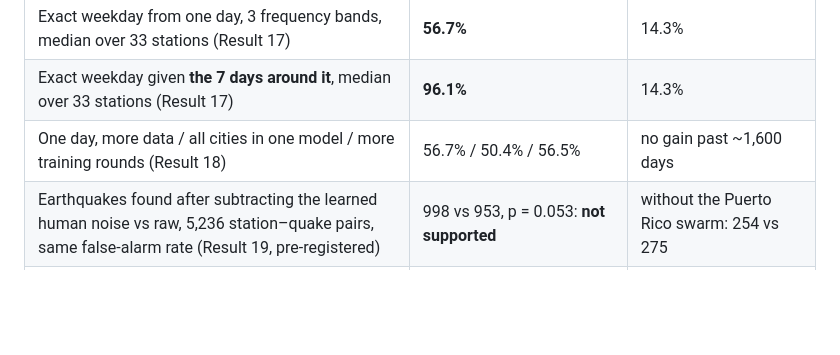
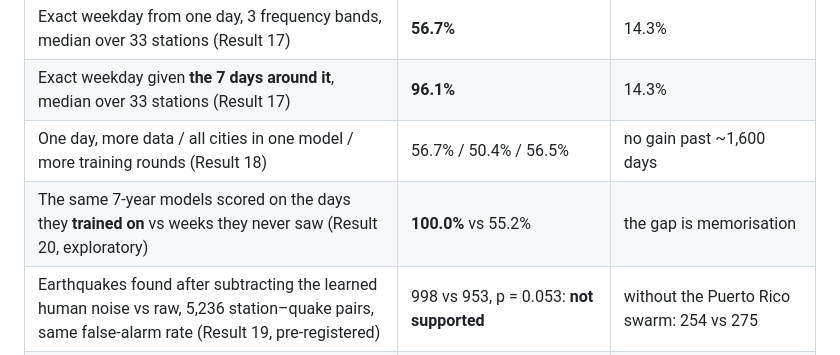
Before and after one commit to aaaditt/groundtruth, a Markdown page: README.md, the part around the change. Rendered like a GitHub page; blank space fills up the shorter version.

```diff
--- a/README.md
+++ b/README.md
@@ -212,6 +212,7 @@ All scores are out-of-sample, with **whole weeks held out** (see
 | Exact weekday from one day, 3 frequency bands, median over 33 stations (Result 17) | **56.7%** | 14.3% |
 | Exact weekday given **the 7 days around it**, median over 33 stations (Result 17) | **96.1%** | 14.3% |
 | One day, more data / all cities in one model / more training rounds (Result 18) | 56.7% / 50.4% / 56.5% | no gain past ~1,600 days |
+| The same 7-year models scored on the days they **trained on** vs weeks they never saw (Result 20, exploratory) | **100.0%** vs 55.2% | the gap is memorisation |
 | Earthquakes found after subtracting the learned human noise vs raw, 5,236 station–quake pairs, same false-alarm rate (Result 19, pre-registered) | 998 vs 953, p = 0.053: **not supported** | without the Puerto Rico swarm: 254 vs 275 |
 | Same test **second by second** (waveforms, 2021–2026, 775 pairs at 21 stations; Result 22, pre-registered) | learned 413 vs raw 501: **not supported** (learned worse, p = 9 × 10⁻¹⁵) | a rolling 5-minute baseline finds 524 (p = 0.005 vs raw) |
 
```
Also changed, not shown: CHANGELOG.md (+25 -0 lines), docs/04-results.md (+25 -0 lines), outputs/plots/memorisation.png (added), 5 other files.
